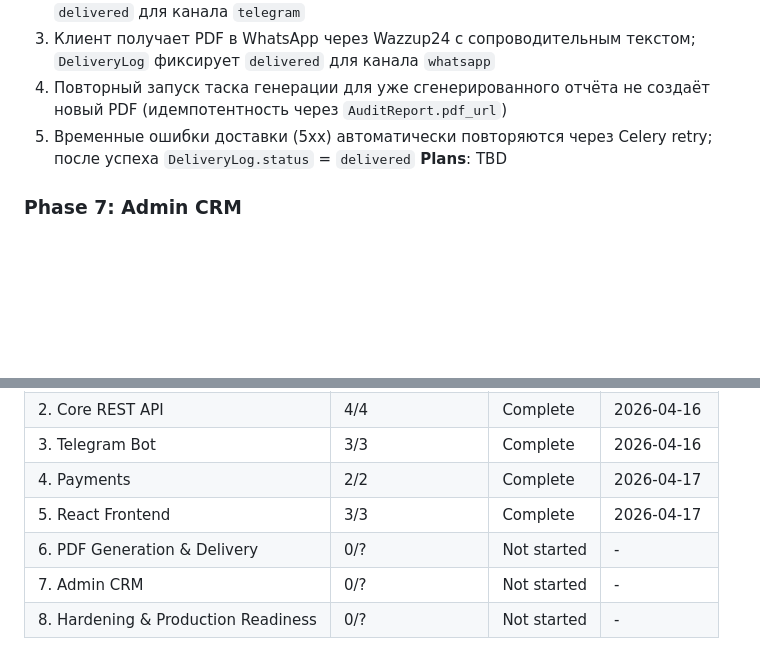
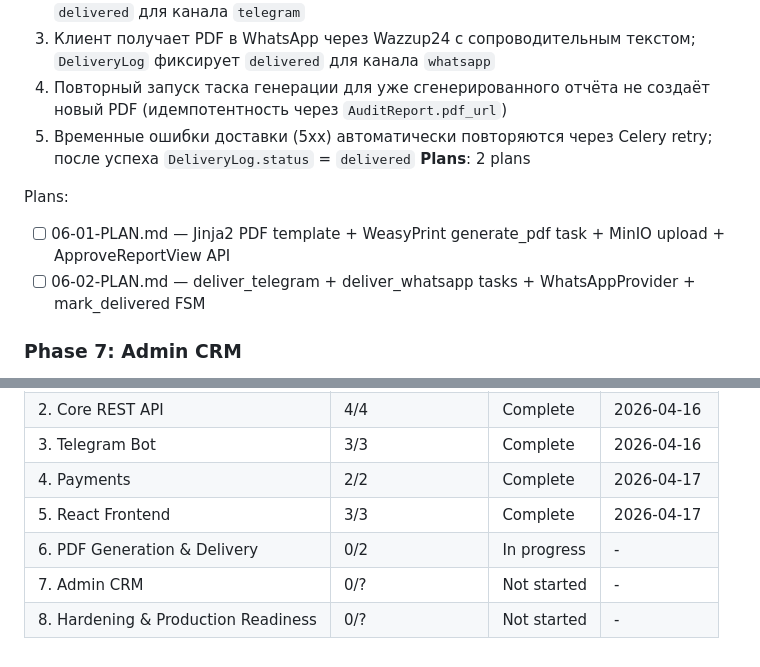
Before and after one commit to nagibator9986/opla, a Markdown page: .planning/ROADMAP.md, 2 parts joined by grey strips. GitHub-like rendering; blank space fills up the shorter version.

Commit message:
docs(06-pdf-generation-delivery): создать план фазы — 2 плана в 2 волнах
Plan 01 (Wave 1): Jinja2 PDF template + WeasyPrint generate_pdf + MinIO + ApproveReportView
Plan 02 (Wave 2): deliver_telegram + deliver_whatsapp + WhatsAppProvider + mark_delivered

Co-Authored-By: Claude Opus 4.6 (1M context) <noreply@anthropic.com>

```diff
--- a/.planning/ROADMAP.md
+++ b/.planning/ROADMAP.md
@@ -92,7 +92,11 @@ Plans:
   3. Клиент получает PDF в WhatsApp через Wazzup24 с сопроводительным текстом; `DeliveryLog` фиксирует `delivered` для канала `whatsapp`
   4. Повторный запуск таска генерации для уже сгенерированного отчёта не создаёт новый PDF (идемпотентность через `AuditReport.pdf_url`)
   5. Временные ошибки доставки (5xx) автоматически повторяются через Celery retry; после успеха `DeliveryLog.status` = `delivered`
-**Plans**: TBD
+**Plans**: 2 plans
+
+Plans:
+- [ ] 06-01-PLAN.md — Jinja2 PDF template + WeasyPrint generate_pdf task + MinIO upload + ApproveReportView API
+- [ ] 06-02-PLAN.md — deliver_telegram + deliver_whatsapp tasks + WhatsAppProvider + mark_delivered FSM
 
 ### Phase 7: Admin CRM
 **Goal**: Администратор может управлять всем жизненным циклом заказа, контентом и конфигурацией системы через веб-интерфейс без правки кода
@@ -129,6 +133,6 @@ Plans:
 | 3. Telegram Bot | 3/3 | Complete   | 2026-04-16 |
 | 4. Payments | 2/2 | Complete   | 2026-04-17 |
 | 5. React Frontend | 3/3 | Complete   | 2026-04-17 |
-| 6. PDF Generation & Delivery | 0/? | Not started | - |
+| 6. PDF Generation & Delivery | 0/2 | In progress | - |
 | 7. Admin CRM | 0/? | Not started | - |
 | 8. Hardening & Production Readiness | 0/? | Not started | - |
```
Also changed, not shown: 2 other files.
